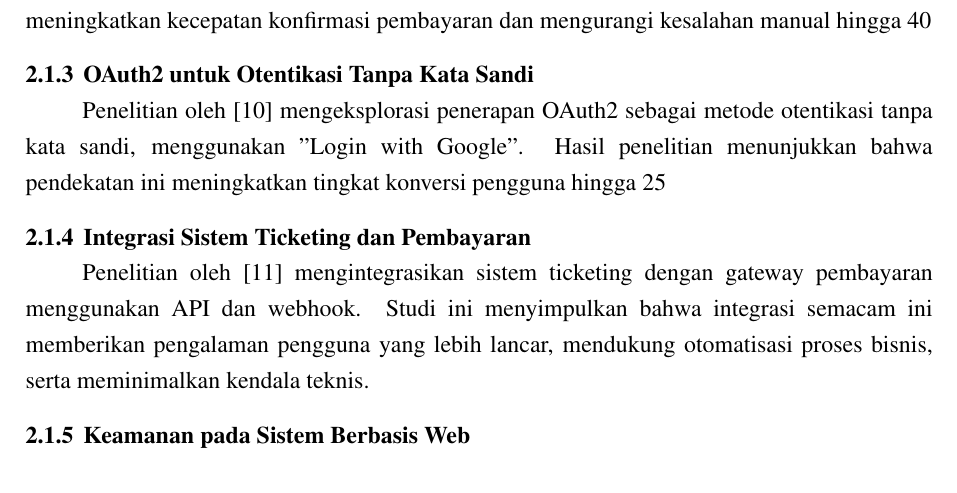
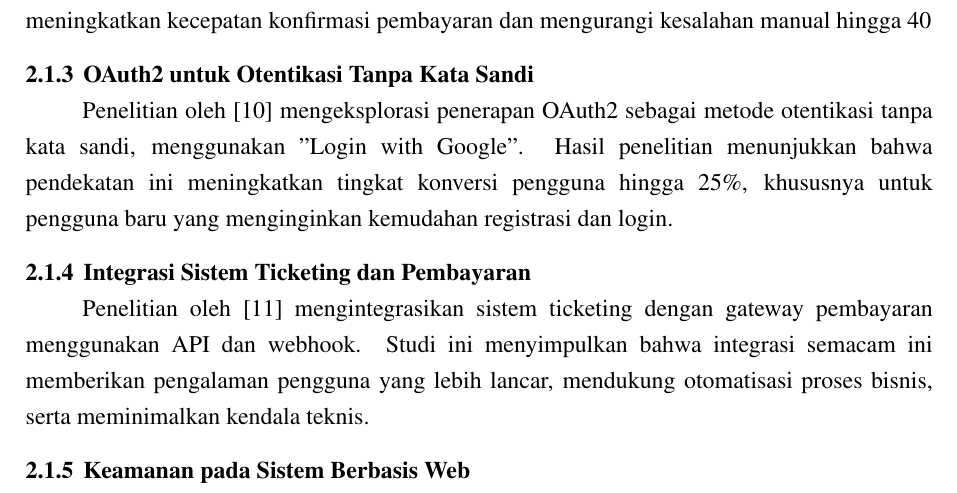
Before and after one commit to aliifam/final-project, a LaTeX document (main.tex, which reads sections/chapters/2/studi-pustaka.tex): part of page 18 of 43, cut so that both start at the same text. Compiled offline with pdfLaTeX.

Commit message:
feat: cross dev

```diff
--- a/sections/chapters/2/studi-pustaka.tex
+++ b/sections/chapters/2/studi-pustaka.tex
@@ -9,7 +9,7 @@ Penelitian oleh \cite{liu2019qr} menjelaskan implementasi QR Code dalam sistem t
 Penelitian oleh \cite{johnson2021webhook} membahas penggunaan webhook untuk menerima notifikasi pembayaran dari gateway pihak ketiga. Studi ini menekankan pentingnya validasi payload dan pengelolaan signature guna memastikan keamanan webhook. Implementasi ini mampu meningkatkan kecepatan konfirmasi pembayaran dan mengurangi kesalahan manual hingga 40%.
 
 \subsection{OAuth2 untuk Otentikasi Tanpa Kata Sandi}
-Penelitian oleh \cite{smith2020oauth} mengeksplorasi penerapan OAuth2 sebagai metode otentikasi tanpa kata sandi, menggunakan "Login with Google". Hasil penelitian menunjukkan bahwa pendekatan ini meningkatkan tingkat konversi pengguna hingga 25%, khususnya untuk pengguna baru yang menginginkan kemudahan registrasi dan login.
+Penelitian oleh \cite{smith2020oauth} mengeksplorasi penerapan OAuth2 sebagai metode otentikasi tanpa kata sandi, menggunakan "Login with Google". Hasil penelitian menunjukkan bahwa pendekatan ini meningkatkan tingkat konversi pengguna hingga 25\%, khususnya untuk pengguna baru yang menginginkan kemudahan registrasi dan login.
 
 \subsection{Integrasi Sistem Ticketing dan Pembayaran}
 Penelitian oleh \cite{lee2020ticketing} mengintegrasikan sistem ticketing dengan gateway pembayaran menggunakan API dan webhook. Studi ini menyimpulkan bahwa integrasi semacam ini memberikan pengalaman pengguna yang lebih lancar, mendukung otomatisasi proses bisnis, serta meminimalkan kendala teknis.
```
Also changed, not shown: 1 other file.
